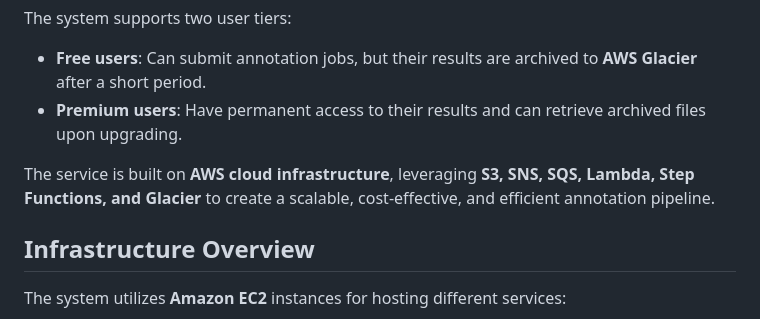
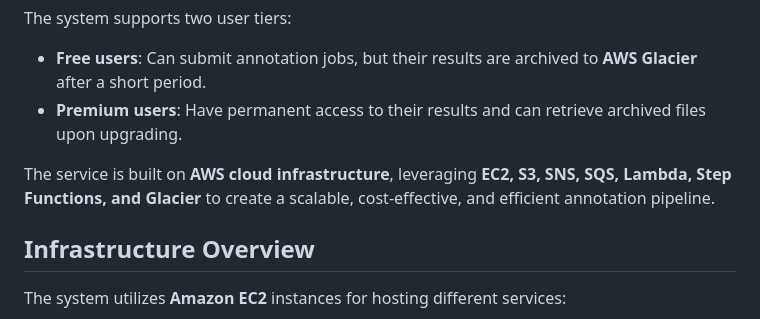
Before and after one commit to jdcox02/genomics-annotation-service, a Markdown page: README.md, the part around the change. Drawn GitHub-style.

```diff
--- a/README.md
+++ b/README.md
@@ -13,7 +13,7 @@ The system supports two user tiers:
 - **Free users**: Can submit annotation jobs, but their results are archived to **AWS Glacier** after a short period.
 - **Premium users**: Have permanent access to their results and can retrieve archived files upon upgrading.
 
-The service is built on **AWS cloud infrastructure**, leveraging **S3, SNS, SQS, Lambda, Step Functions, and Glacier** to create a scalable, cost-effective, and efficient annotation pipeline.
+The service is built on **AWS cloud infrastructure**, leveraging **EC2, S3, SNS, SQS, Lambda, Step Functions, and Glacier** to create a scalable, cost-effective, and efficient annotation pipeline.
 
 ## Infrastructure Overview
 
```
